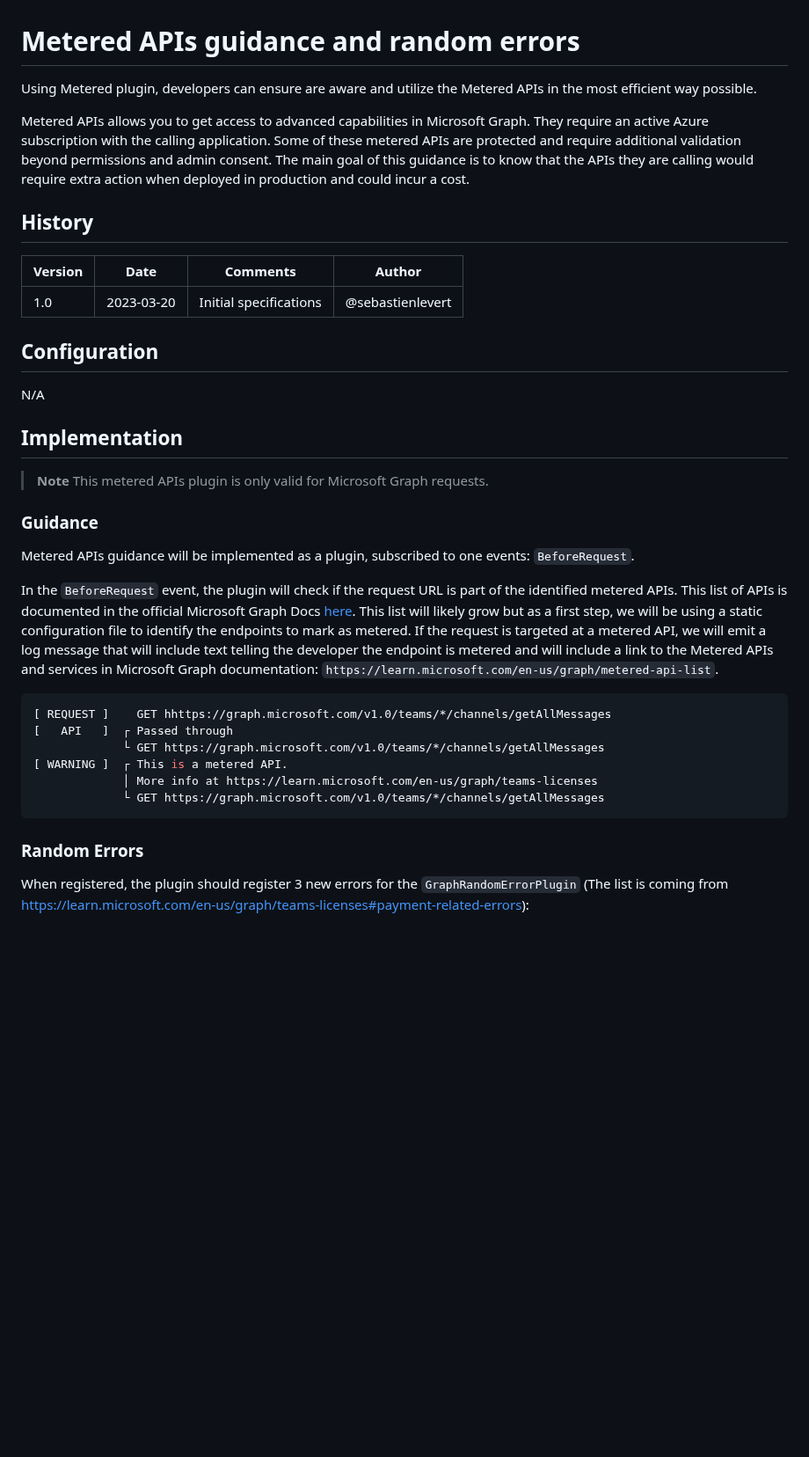
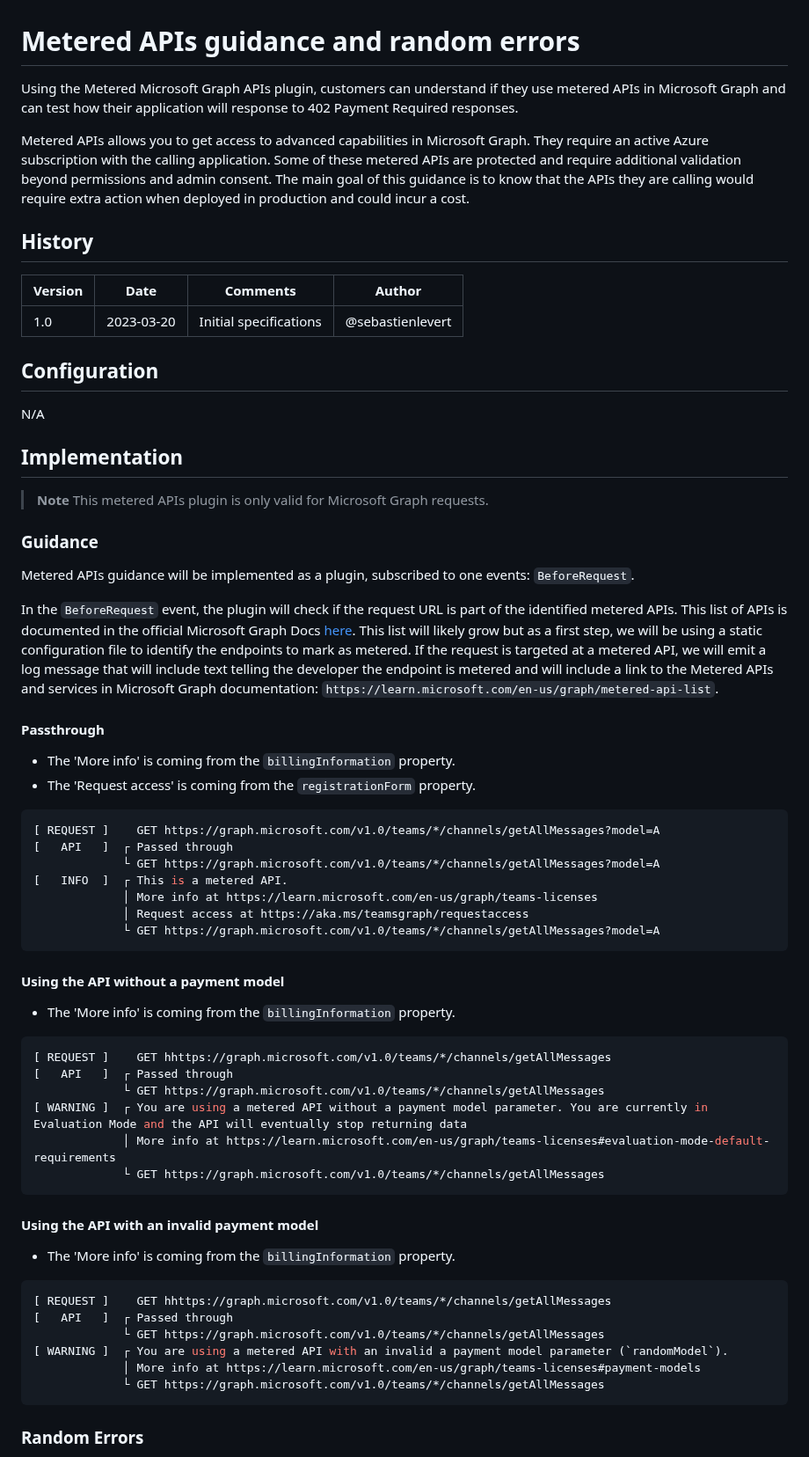
Before and after one commit to microsoft/dev-proxy, a Markdown page: specs/metered-guidance-errors.md, the part around one of its changes. Shown at 88% size. Rendered like a GitHub page; blank space fills up the shorter version.

Commit message:
Comments and adding more context

````diff
--- a/specs/metered-guidance-errors.md
+++ b/specs/metered-guidance-errors.md
@@ -1,14 +1,14 @@
 # Metered APIs guidance and random errors
 
-Using Metered plugin, developers can ensure are aware and utilize the Metered APIs in the most efficient way possible.
+Using the Metered Microsoft Graph APIs plugin, customers can understand if they use metered APIs in Microsoft Graph and can test how their application will response to 402 Payment Required responses.
 
 Metered APIs allows you to get access to advanced capabilities in Microsoft Graph. They require an active Azure subscription with the calling application. Some of these metered APIs are protected and require additional validation beyond permissions and admin consent. The main goal of this guidance is to know that the APIs they are calling would require extra action when deployed in production and could incur a cost.
 
 ## History
 
-| Version | Date | Comments | Author |
-| ------- | ---- | -------- | ------ |
-| 1.0 | 2023-03-20 | Initial specifications | @sebastienlevert |
+| Version | Date       | Comments               | Author           |
+| ------- | ---------- | ---------------------- | ---------------- |
+| 1.0     | 2023-03-20 | Initial specifications | @sebastienlevert |
 
 ## Configuration
 
@@ -20,19 +20,51 @@ N/A
 > This metered APIs plugin is only valid for Microsoft Graph requests.
 
 ### Guidance
+
 Metered APIs guidance will be implemented as a plugin, subscribed to one events: `BeforeRequest`.
 
 In the `BeforeRequest` event, the plugin will check if the request URL is part of the identified metered APIs. This list of APIs is documented in the official Microsoft Graph Docs [here](https://learn.microsoft.com/en-us/graph/metered-api-list?view=graph-rest-1.0). This list will likely grow but as a first step, we will be using a static configuration file to identify the endpoints to mark as metered. If the request is targeted at a metered API, we will emit a log message that will include text telling the developer the endpoint is metered and will include a link to the Metered APIs and services in Microsoft Graph documentation: `https://learn.microsoft.com/en-us/graph/metered-api-list`.
+
+#### Passthrough
+
+- The 'More info' is coming from the `billingInformation` property.
+- The 'Request access' is coming from the `registrationForm` property.
+
+```shell
+[ REQUEST ]    GET https://graph.microsoft.com/v1.0/teams/*/channels/getAllMessages?model=A
+[   API   ]  ┌ Passed through
+             └ GET https://graph.microsoft.com/v1.0/teams/*/channels/getAllMessages?model=A
+[   INFO  ]  ┌ This is a metered API.
+             │ More info at https://learn.microsoft.com/en-us/graph/teams-licenses
+             │ Request access at https://aka.ms/teamsgraph/requestaccess
+             └ GET https://graph.microsoft.com/v1.0/teams/*/channels/getAllMessages?model=A
+```
+
+#### Using the API without a payment model
+
+- The 'More info' is coming from the `billingInformation` property.
 
 ```shell
 [ REQUEST ]    GET hhttps://graph.microsoft.com/v1.0/teams/*/channels/getAllMessages
 [   API   ]  ┌ Passed through
              └ GET https://graph.microsoft.com/v1.0/teams/*/channels/getAllMessages
-[ WARNING ]  ┌ This is a metered API.
-             │ More info at https://learn.microsoft.com/en-us/graph/teams-licenses
+[ WARNING ]  ┌ You are using a metered API without a payment model parameter. You are currently in Evaluation Mode and the API will eventually stop returning data
+             │ More info at https://learn.microsoft.com/en-us/graph/teams-licenses#evaluation-mode-default-requirements
+             └ GET https://graph.microsoft.com/v1.0/teams/*/channels/getAllMessages
+```
+
+#### Using the API with an invalid payment model
+
+- The 'More info' is coming from the `billingInformation` property.
+
+```shell
+[ REQUEST ]    GET hhttps://graph.microsoft.com/v1.0/teams/*/channels/getAllMessages
+[   API   ]  ┌ Passed through
+             └ GET https://graph.microsoft.com/v1.0/teams/*/channels/getAllMessages
+[ WARNING ]  ┌ You are using a metered API with an invalid a payment model parameter (`randomModel`).
+             │ More info at https://learn.microsoft.com/en-us/graph/teams-licenses#payment-models
              └ GET https://graph.microsoft.com/v1.0/teams/*/channels/getAllMessages
 ```
 
 ### Random Errors
-When registered, the plugin should register 3 new errors for the `GraphRandomErrorPlugin` (The list is coming from https://learn.microsoft.com/en-us/graph/teams-licenses#payment-related-errors):
 
````
Also changed, not shown: other parts of specs/metered-guidance-errors.md (+47 -39 lines).
